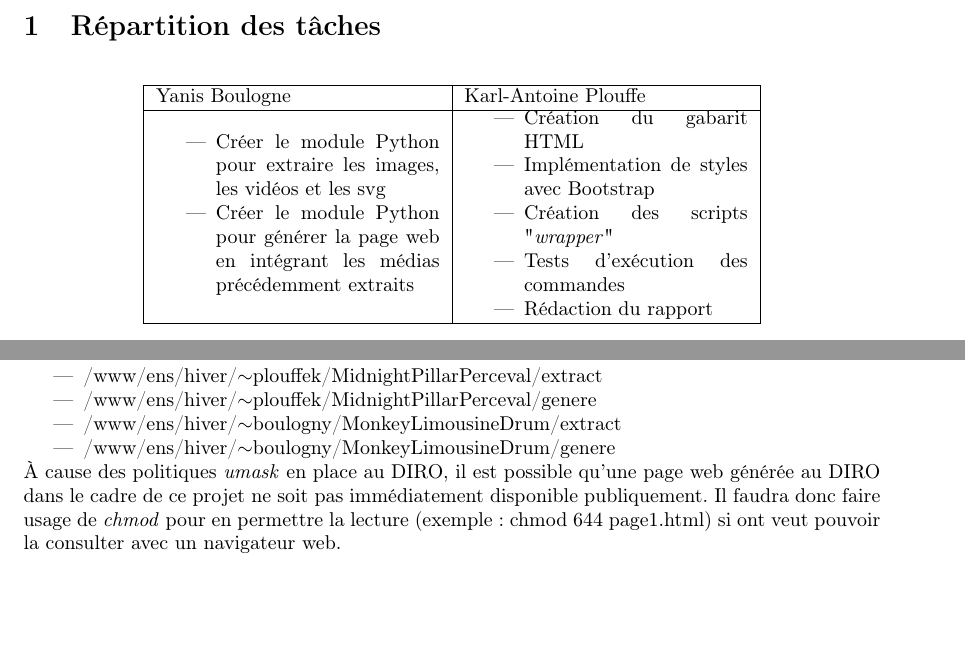
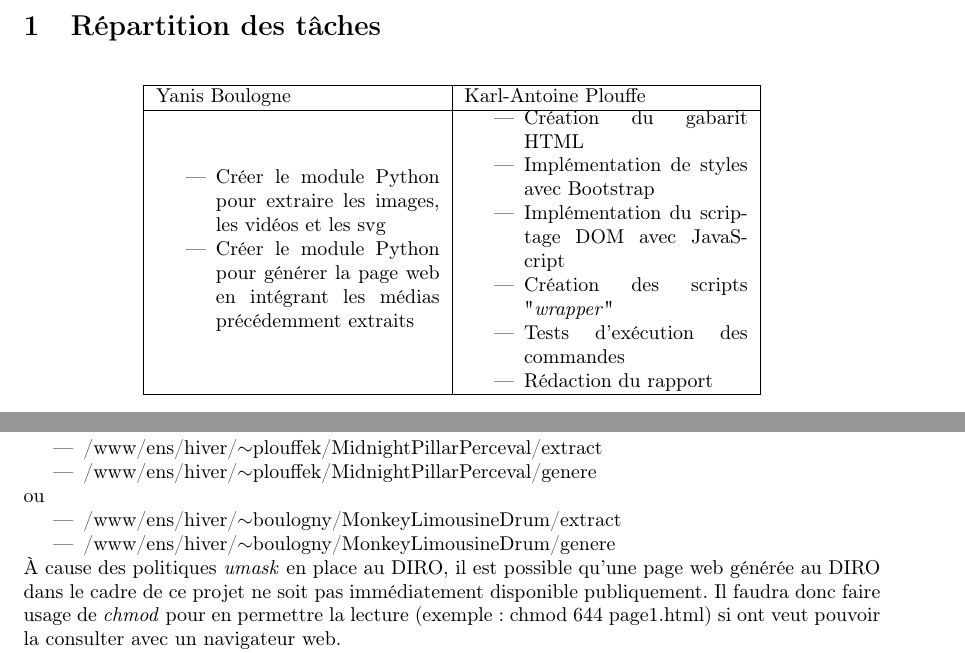
Before and after one commit to Yananas23/IFT3225-projet1, a LaTeX document (Yanis_Boulogne+Karl-Antoine_Plouffe-rapport.tex): two parts of pages 1 and 3 of 3, joined at a grey line, cut so that both start at the same text, the shorter picture padded with empty space. Compiled offline with pdfLaTeX.

Commit message:
MàJ Rapport

```diff
--- a/Yanis_Boulogne+Karl-Antoine_Plouffe-rapport.tex
+++ b/Yanis_Boulogne+Karl-Antoine_Plouffe-rapport.tex
@@ -52,6 +52,7 @@ Karl-Antoine Plouffe (20218864) \newline
         \begin{itemize}
             \item Création du gabarit HTML
             \item Implémentation de styles avec Bootstrap
+            \item Implémentation du scriptage DOM avec JavaScript
             \item Création des scripts "\textit{wrapper}"
             \item Tests d'exécution des commandes
             \item Rédaction du rapport
@@ -134,6 +135,9 @@ Les commandes se trouvent aux endroits suivants :
 \begin{itemize}
   \item /www/ens/hiver/$\sim$plouffek/MidnightPillarPerceval/extract
   \item /www/ens/hiver/$\sim$plouffek/MidnightPillarPerceval/genere
+\end{itemize}
+ou
+\begin{itemize}
   \item /www/ens/hiver/$\sim$boulogny/MonkeyLimousineDrum/extract
   \item /www/ens/hiver/$\sim$boulogny/MonkeyLimousineDrum/genere
 \end{itemize}
```
